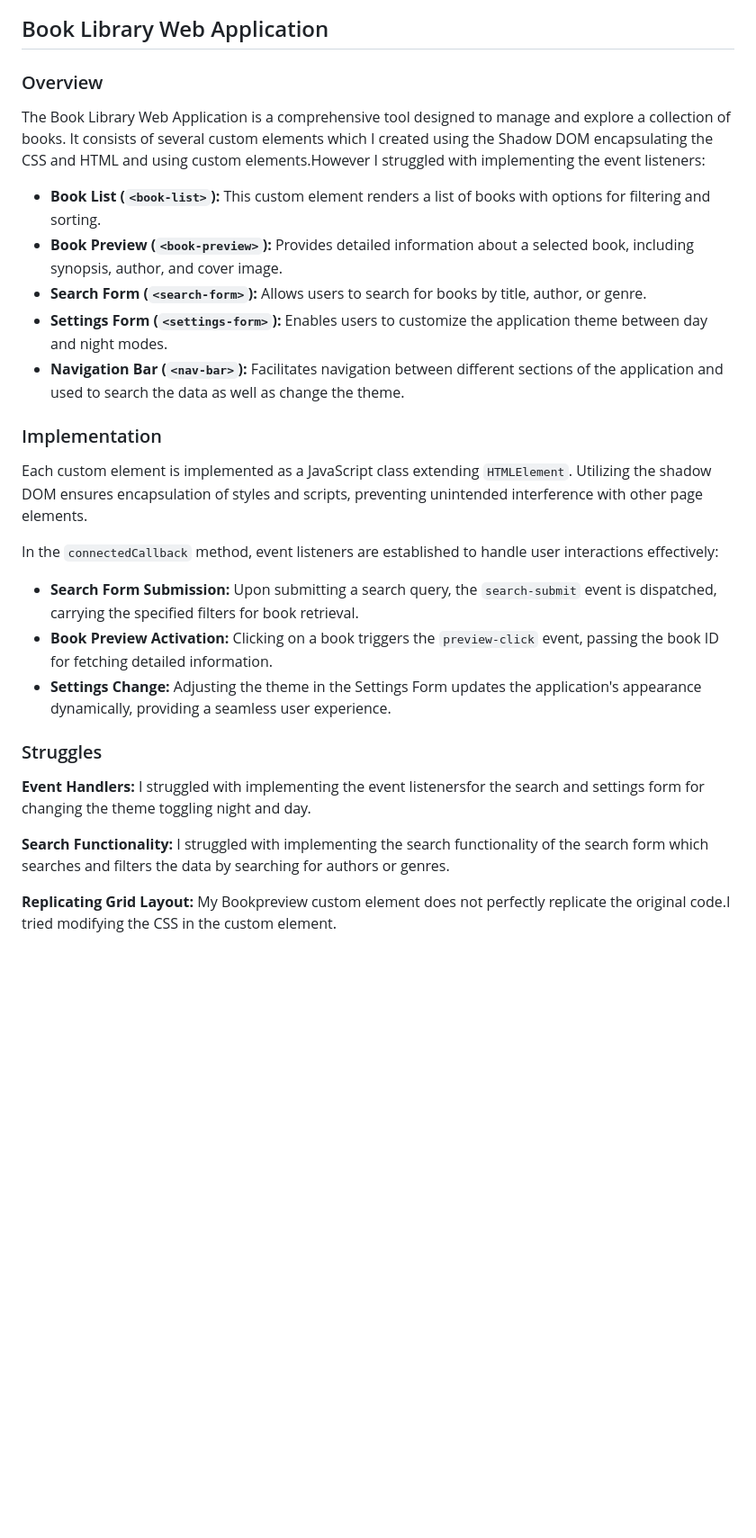
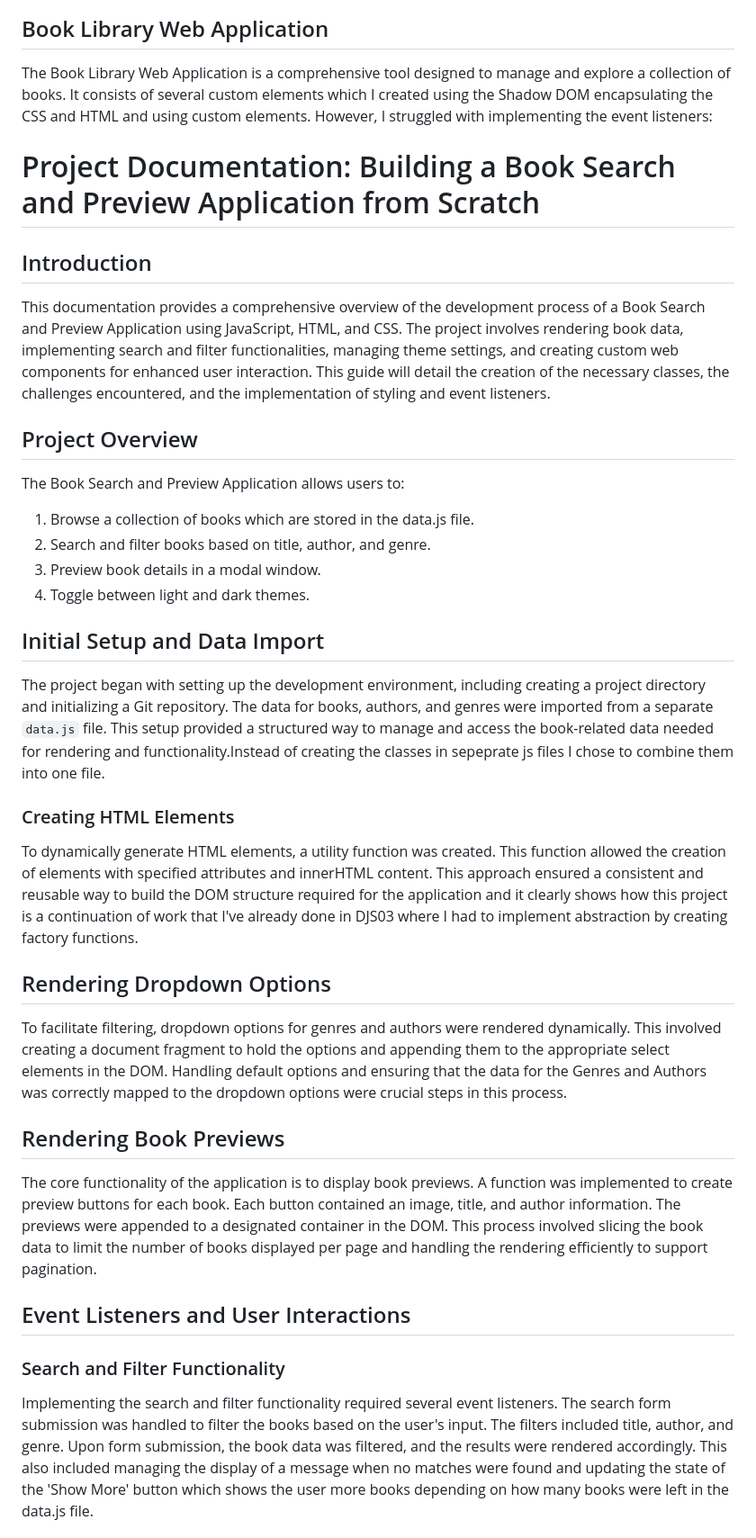
Before and after one commit to thabo4587/THALIK431_WFC-2401_GroupB_Thabo_Likotsi_-DJS04-Book-Connect-Web-Components, a Markdown page: DJS04 Web Components/README.md, the part around the change printed below. Shown: that part at 90% size. Rendered like a GitHub page; blank space fills up the shorter version.

Commit message:
Updated Documentation

```diff
--- a/DJS04 Web Components/README.md
+++ b/DJS04 Web Components/README.md
@@ -8,30 +8,41 @@ The "Book Connect" project provides an opportunity for students to refine a full
 
 ## Book Library Web Application
 
-### Overview
+The Book Library Web Application is a comprehensive tool designed to manage and explore a collection of books. It consists of several custom elements which I created using the Shadow DOM encapsulating the CSS and HTML and using custom elements. However, I struggled with implementing the event listeners:
 
-The Book Library Web Application is a comprehensive tool designed to manage and explore a collection of books. It consists of several custom elements which I created using the Shadow DOM encapsulating the CSS and HTML and using custom elements.However I struggled with implementing the event listeners:
+# Project Documentation: Building a Book Search and Preview Application from Scratch
 
-- **Book List (`<book-list>`):** This custom element renders a list of books with options for filtering and sorting.
-- **Book Preview (`<book-preview>`):** Provides detailed information about a selected book, including synopsis, author, and cover image.
-- **Search Form (`<search-form>`):** Allows users to search for books by title, author, or genre.
-- **Settings Form (`<settings-form>`):** Enables users to customize the application theme between day and night modes.
-- **Navigation Bar (`<nav-bar>`):** Facilitates navigation between different sections of the application and used to search the data as well as change the theme.
+## Introduction
 
-### Implementation
+This documentation provides a comprehensive overview of the development process of a Book Search and Preview Application using JavaScript, HTML, and CSS. The project involves rendering book data, implementing search and filter functionalities, managing theme settings, and creating custom web components for enhanced user interaction. This guide will detail the creation of the necessary classes, the challenges encountered, and the implementation of styling and event listeners.
 
-Each custom element is implemented as a JavaScript class extending `HTMLElement`. Utilizing the shadow DOM ensures encapsulation of styles and scripts, preventing unintended interference with other page elements.
+## Project Overview
 
-In the `connectedCallback` method, event listeners are established to handle user interactions effectively:
+The Book Search and Preview Application allows users to:
+1. Browse a collection of books which are stored in the data.js file.
+2. Search and filter books based on title, author, and genre.
+3. Preview book details in a modal window.
+4. Toggle between light and dark themes.
 
-- **Search Form Submission:** Upon submitting a search query, the `search-submit` event is dispatched, carrying the specified filters for book retrieval.
-- **Book Preview Activation:** Clicking on a book triggers the `preview-click` event, passing the book ID for fetching detailed information.
-- **Settings Change:** Adjusting the theme in the Settings Form updates the application's appearance dynamically, providing a seamless user experience.
+## Initial Setup and Data Import
 
-### Struggles
+The project began with setting up the development environment, including creating a project directory and initializing a Git repository. The data for books, authors, and genres were imported from a separate `data.js` file. This setup provided a structured way to manage and access the book-related data needed for rendering and functionality.Instead of creating the classes in sepeprate js files I chose to combine them into one file.
 
-**Event Handlers:** I struggled with implementing the event listenersfor the search and settings form for changing the theme toggling night and day.
+### Creating HTML Elements
 
-**Search Functionality:** I struggled with implementing the search functionality of the search form which searches and filters the data by searching for authors or genres.
+To dynamically generate HTML elements, a utility function was created. This function allowed the creation of elements with specified attributes and innerHTML content. This approach ensured a consistent and reusable way to build the DOM structure required for the application and it clearly shows how this project is a continuation of work that I've already done in DJS03 where I had to implement abstraction by creating factory functions.
 
-**Replicating Grid Layout:** My Bookpreview custom element does not perfectly replicate the original code.I tried modifying the CSS in the custom element.
+## Rendering Dropdown Options
+
+To facilitate filtering, dropdown options for genres and authors were rendered dynamically. This involved creating a document fragment to hold the options and appending them to the appropriate select elements in the DOM. Handling default options and ensuring that the data for the Genres and Authors was correctly mapped to the dropdown options were crucial steps in this process.
+
+## Rendering Book Previews
+
+The core functionality of the application is to display book previews. A function was implemented to create preview buttons for each book. Each button contained an image, title, and author information. The previews were appended to a designated container in the DOM. This process involved slicing the book data to limit the number of books displayed per page and handling the rendering efficiently to support pagination.
+
+## Event Listeners and User Interactions
+
+### Search and Filter Functionality
+
+Implementing the search and filter functionality required several event listeners. The search form submission was handled to filter the books based on the user's input. The filters included title, author, and genre. Upon form submission, the book data was filtered, and the results were rendered accordingly. This also included managing the display of a message when no matches were found and updating the state of the 'Show More' button which shows the user more books depending on how many books were left in the data.js file.
+
```
Also changed, not shown: other parts of DJS04 Web Components/README.md (+43 -0 lines).
